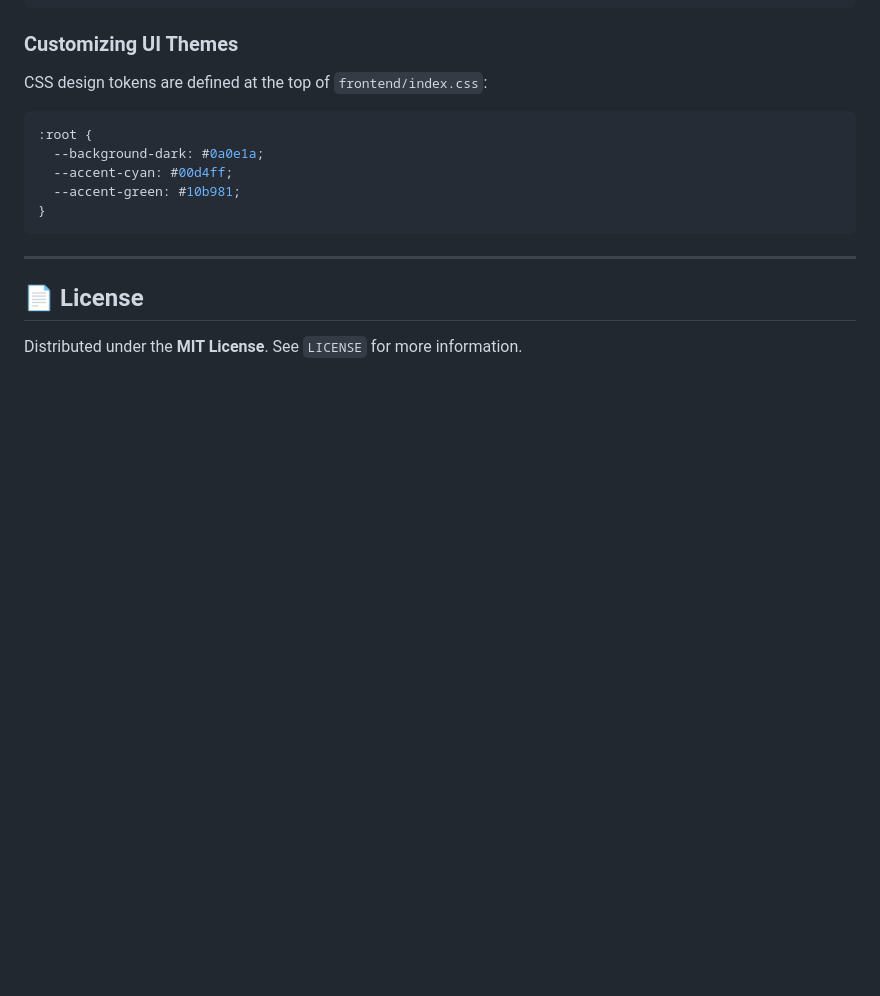
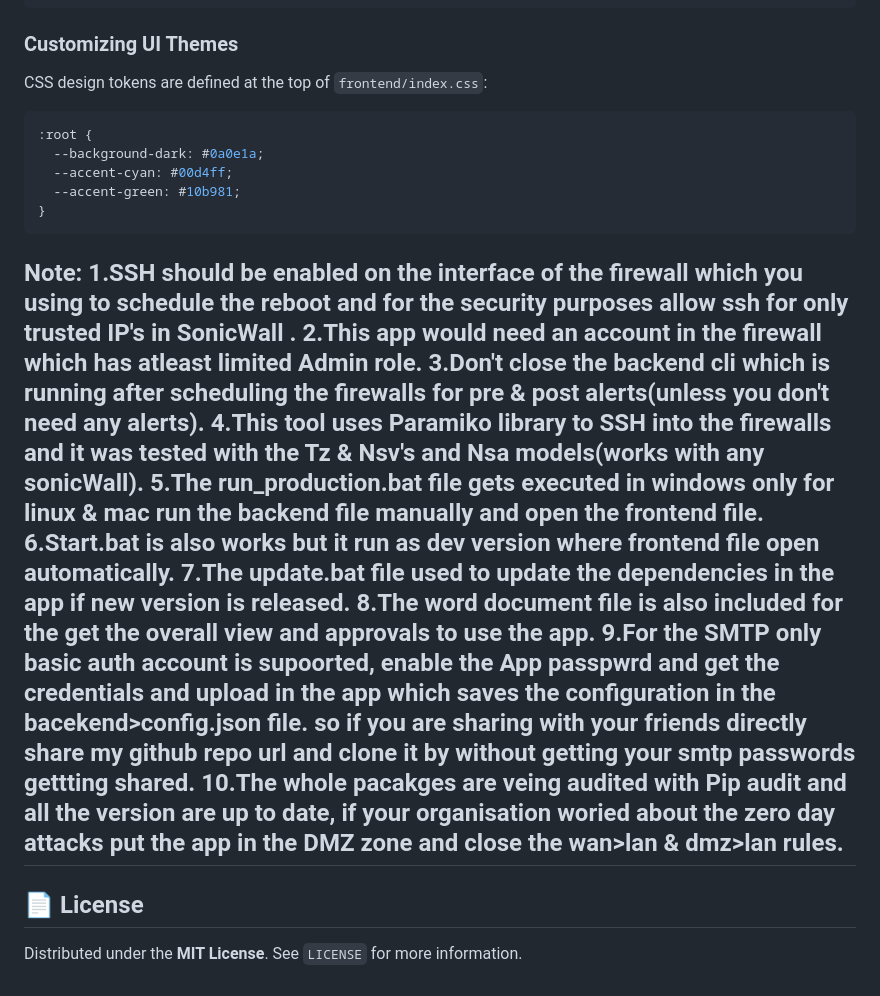
Before and after one commit to ganeshyadav123/Sonicwall-Scheduled-Rebooter, a Markdown page: README.md, the part around the change. Drawn GitHub-style; blank space fills up the shorter version.

Commit message:
Update README with usage notes and security guidelines
Added important notes regarding SSH, firewall account roles, and application usage.

````diff
--- a/README.md
+++ b/README.md
@@ -237,6 +237,18 @@ CSS design tokens are defined at the top of `frontend/index.css`:
 }
 ```
 
+Note:
+1.SSH should be enabled on the interface of the firewall which you using to schedule the reboot and for the security purposes allow ssh for only trusted IP's in SonicWall .
+2.This app would need an account in the firewall which has atleast limited Admin role.
+3.Don't close the backend cli which is running after scheduling the firewalls for pre & post alerts(unless you don't need any alerts).
+4.This tool uses Paramiko library to SSH into the firewalls and it was tested with the Tz & Nsv's and Nsa models(works with any sonicWall).
+5.The run_production.bat file gets executed in windows only for linux & mac run the backend file manually and open the frontend file.
+6.Start.bat is also works but it run as dev version where frontend file open automatically.
+7.The update.bat file used to update the dependencies in the app if new version is released.
+8.The word document file is also included for the get the overall view and approvals to use the app.
+9.For the SMTP only basic auth account is supoorted, enable the App passpwrd and get the credentials and upload in the app which saves the configuration in the bacekend>config.json file.
+so if you are sharing with your friends directly share my github repo url and clone it by without getting your smtp passwords gettting shared.
+10.The whole pacakges are veing audited with Pip audit and all the version are up to date, if your organisation woried about the zero day attacks put the app in the DMZ zone and close the wan>lan & dmz>lan rules.
 ---
 
 ## 📄 License
````
